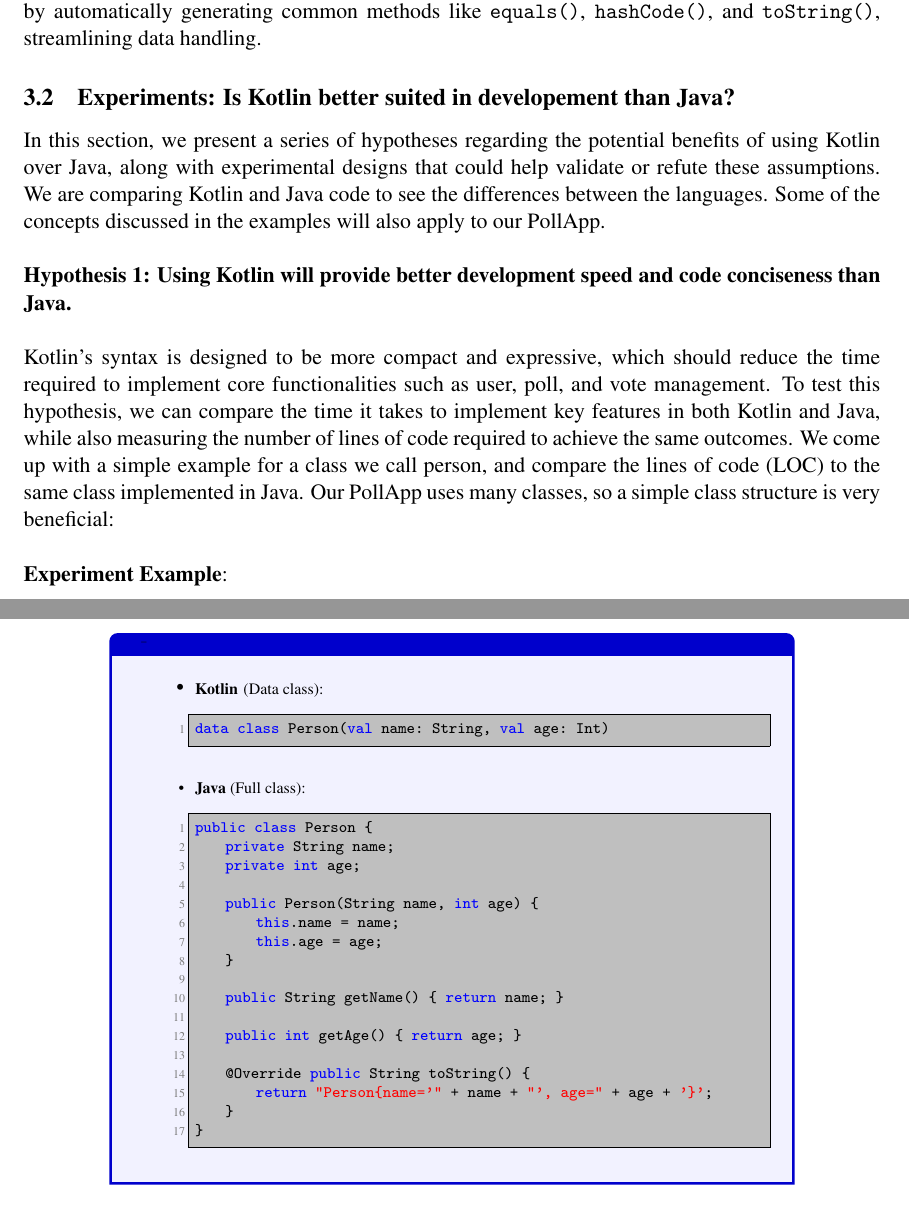
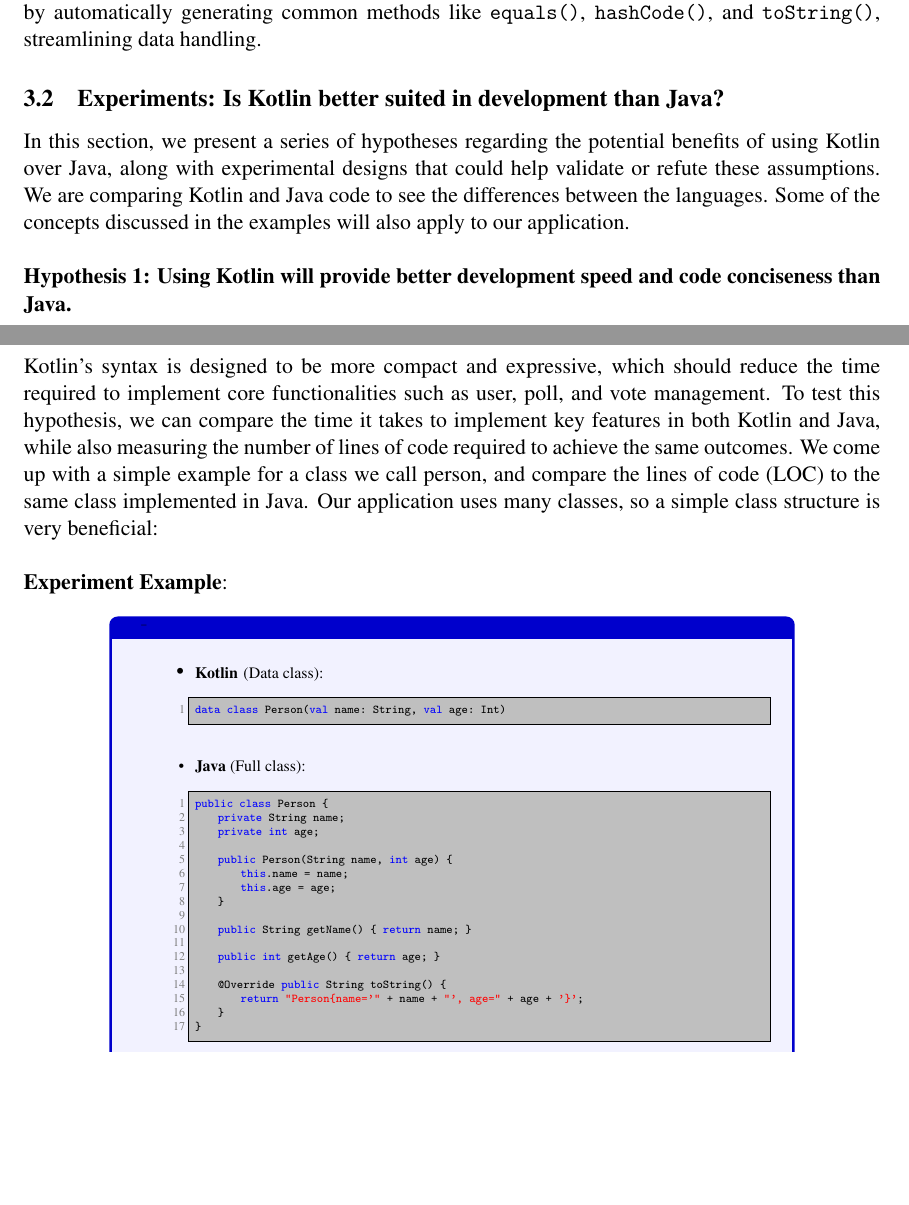
Before and after one commit to Krissibro/DAT250-Sploinkyboink, a LaTeX paper (project report/report.tex, which reads project report/sections/technology.tex): two parts of pages 10 and 11 of 19 before the commit and two parts of pages 9 and 10 of 18 after it, joined at a grey line, cut so that both start at the same text, the shorter picture padded with empty space. Compiled offline with pdfLaTeX; a LaTeX package or settings file that is missing is left out.

Commit message:
Updated the figure sizes for code comparison.

```diff
--- a/project report/sections/technology.tex
+++ b/project report/sections/technology.tex
@@ -91,15 +91,15 @@
 \textbf{Data Classes}: Kotlin’s data classes simplify the creation of classes primarily used for holding data by automatically generating common methods like \texttt{equals()}, \texttt{hashCode()}, and \texttt{toString()}, streamlining data handling.
 
 
-\subsection{Experiments: Is Kotlin better suited in developement than Java? }
+\subsection{Experiments: Is Kotlin better suited in development than Java? }
 
-In this section, we present a series of hypotheses regarding the potential benefits of using Kotlin over Java, along with experimental designs that could help validate or refute these assumptions. We are comparing Kotlin and Java code to see the differences between the languages. Some of the concepts discussed in the examples will also apply to our PollApp.
+In this section, we present a series of hypotheses regarding the potential benefits of using Kotlin over Java, along with experimental designs that could help validate or refute these assumptions. We are comparing Kotlin and Java code to see the differences between the languages. Some of the concepts discussed in the examples will also apply to our application.
 \\
 \\
 \textbf{Hypothesis 1: Using Kotlin will provide better development speed and code conciseness than Java.}
 \\
 \\
-Kotlin’s syntax is designed to be more compact and expressive, which should reduce the time required to implement core functionalities such as user, poll, and vote management. To test this hypothesis, we can compare the time it takes to implement key features in both Kotlin and Java, while also measuring the number of lines of code required to achieve the same outcomes. We come up with a simple example for a class we call person, and compare the lines of code (LOC) to the same class implemented in Java. Our PollApp uses many classes, so a simple class structure is very beneficial:
+Kotlin’s syntax is designed to be more compact and expressive, which should reduce the time required to implement core functionalities such as user, poll, and vote management. To test this hypothesis, we can compare the time it takes to implement key features in both Kotlin and Java, while also measuring the number of lines of code required to achieve the same outcomes. We come up with a simple example for a class we call person, and compare the lines of code (LOC) to the same class implemented in Java. Our application uses many classes, so a simple class structure is very beneficial:
 \\
 \\
 \textbf{Experiment Example}:
@@ -109,12 +109,12 @@
     \begin{itemize}
     \vspace{0.2cm}
         \item \textbf{\scriptsize Kotlin} \scriptsize (Data class):
-        \begin{lstlisting}[style=kotlin, basicstyle=\scriptsize\ttfamily]
+        \begin{lstlisting}[style=kotlin, basicstyle=\tiny\ttfamily]
 data class Person(val name: String, val age: Int)
         \end{lstlisting}
 
         \item \textbf{\scriptsize Java} \scriptsize (Full class):
-        \begin{lstlisting}[style=java, basicstyle=\scriptsize\ttfamily]
+        \begin{lstlisting}[style=java, basicstyle=\tiny\ttfamily]
 public class Person {
     private String name;
     private int age;
```
Also changed, not shown: project report/sections/design.tex (+1 -1 lines), project report/sections/implementation.tex (+1 -1 lines), project report/sections/technology.tex (15 more changed lines).
